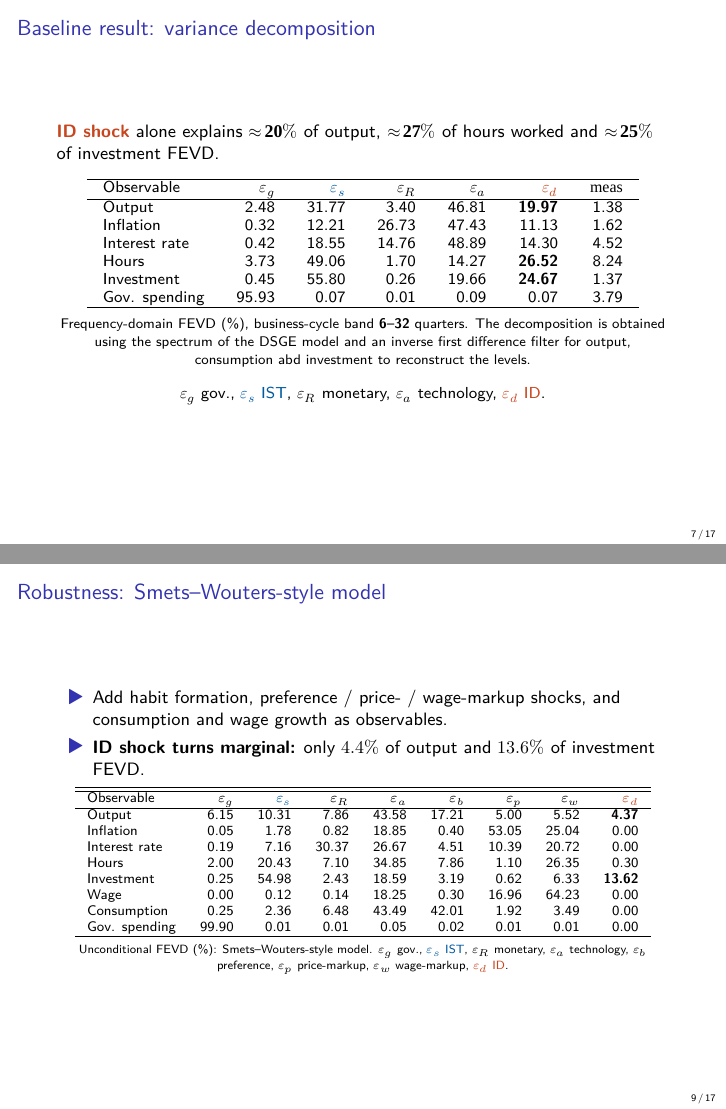
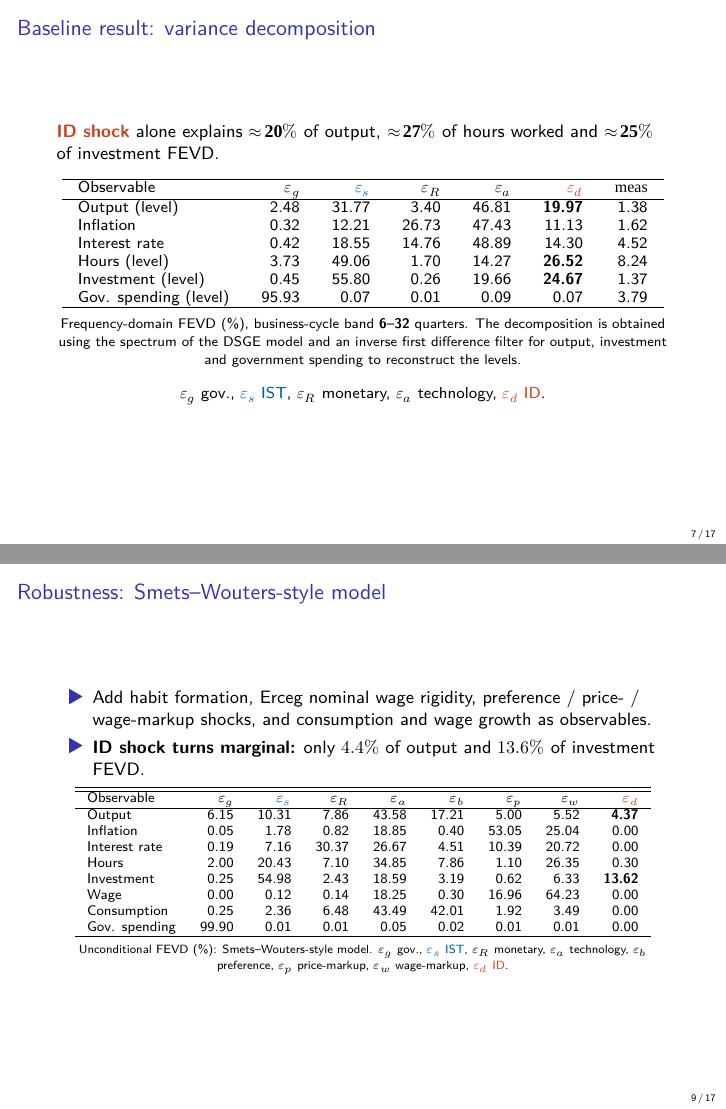
Before and after one commit to xuanguang-li/master_thesis, LaTeX slides (draft/slide/slide.tex): pages 7 and 9 of 17, joined at a grey line. Compiled offline with XeLaTeX; a missing font is replaced by an installed copy or a similar font.

Commit message:
Refine slide wording and FEVD labels
Updates presentation text for clarity and accuracy across multiple slides: renames the idiosyncratic technology shock as a news shock, clarifies FEVD table observables as levels, fixes the frequency-domain note (including the listed reconstructed series), adds Erceg nominal wage rigidity to the robustness bullet, and corrects a typo in the conclusion. The PDF was regenerated to reflect the LaTeX edits.

```diff
--- a/draft/slide/slide.tex
+++ b/draft/slide/slide.tex
@@ -199,19 +199,19 @@
 	\hline
 	Observable & $\varepsilon_g$ & \textcolor{accent}{$\varepsilon_s$} & $\varepsilon_R$ & $\varepsilon_a$ & \textcolor{invest}{$\varepsilon_d$} & $\mathrm{meas}$ \\
 	\hline
-	Output & 2.48 & 31.77 & 3.40 & 46.81 & \textbf{19.97} & 1.38 \\
+	Output (level) & 2.48 & 31.77 & 3.40 & 46.81 & \textbf{19.97} & 1.38 \\
 	Inflation & 0.32 & 12.21 & 26.73 & 47.43 & 11.13 & 1.62 \\
 	Interest rate & 0.42 & 18.55 & 14.76 & 48.89 & 14.30 & 4.52 \\
-	Hours & 3.73 & 49.06 & 1.70 & 14.27 & \textbf{26.52} & 8.24 \\
-	Investment & 0.45 & 55.80 & 0.26 & 19.66 & \textbf{24.67} & 1.37 \\
-	Gov. spending & 95.93 & 0.07 & 0.01 & 0.09 & 0.07 & 3.79 \\
+	Hours (level) & 3.73 & 49.06 & 1.70 & 14.27 & \textbf{26.52} & 8.24 \\
+	Investment (level) & 0.45 & 55.80 & 0.26 & 19.66 & \textbf{24.67} & 1.37 \\
+	Gov. spending (level) & 95.93 & 0.07 & 0.01 & 0.09 & 0.07 & 3.79 \\
 	\hline
 	\end{tabular}
 
 	\vspace{0.5em}
 
 	{\footnotesize
-	Frequency-domain FEVD (\%), business-cycle band \textbf{6--32} quarters. The decomposition is obtained using the spectrum of the DSGE model and an inverse first difference filter for output, consumption abd investment to reconstruct the levels.}
+	Frequency-domain FEVD (\%), business-cycle band \textbf{6--32} quarters. The decomposition is obtained using the spectrum of the DSGE model and an inverse first difference filter for output, investment and government spending to reconstruct the levels.}
 
 	\vspace{1em}
 
@@ -242,7 +242,7 @@
 \begin{frame}{Robustness: Smets--Wouters-style model}
 	% FEVD and IRF of SW-type model
 	\begin{itemize}
-		\item Add habit formation, preference / price- / wage-markup shocks, and consumption and wage growth as observables.
+		\item Add habit formation, Erceg nominal wage rigidity, preference / price- / wage-markup shocks, and consumption and wage growth as observables.
 		\item \textbf{ID shock turns marginal:} only $4.4\%$ of output and $13.6\%$ of investment FEVD.
 	\end{itemize}
 	\vspace{0.2em}
```
Also changed, not shown: draft/slide/slide.pdf, draft/slide/slide.tex (4 more changed lines).
